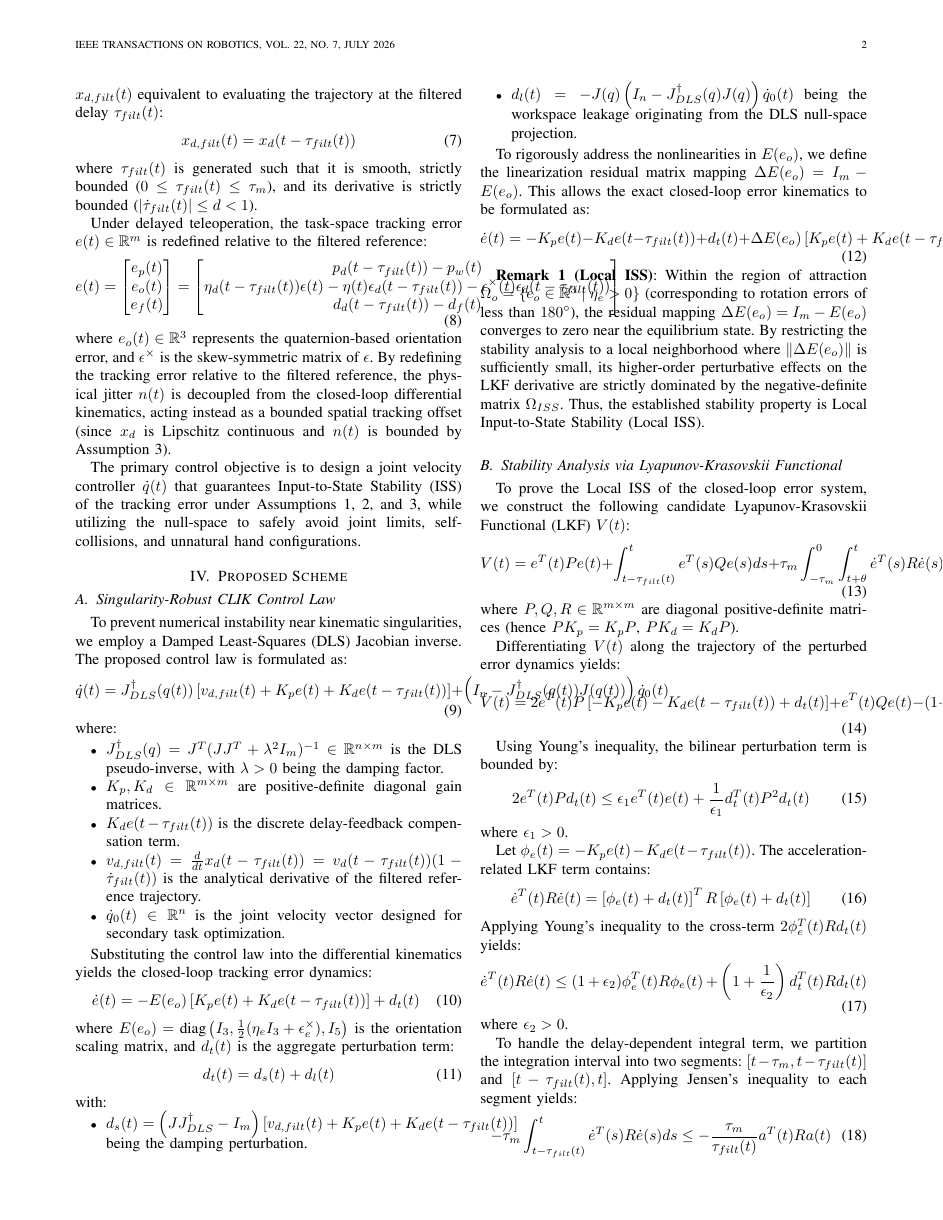
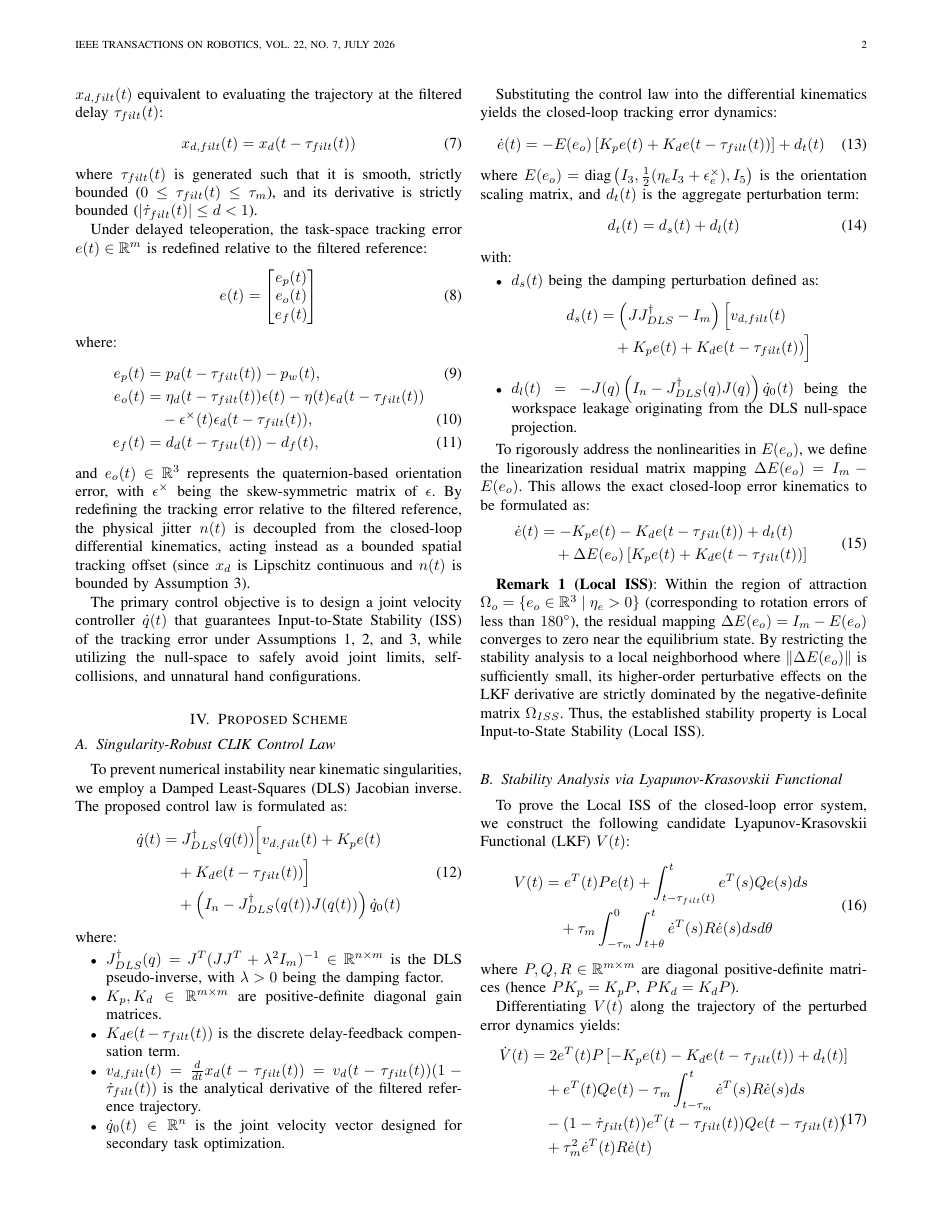
Before and after one commit to baotran2312/Human-Mimicking-UR5, a LaTeX paper (docs/literature_review/manuscript.tex): page 2 of 4. Compiled offline with pdfLaTeX.

Commit message:
Fix LaTeX warnings and overfull hbox issues in manuscript.tex by splitting long double-column equations

```diff
--- a/docs/literature_review/manuscript.tex
+++ b/docs/literature_review/manuscript.tex
@@ -1,4 +1,4 @@
-\documentclass[lettersize,journal]{IEEEtran}
+\documentclass[letterpaper,journal]{IEEEtran}
 \usepackage{amsmath,amsfonts}
 \usepackage{algorithmic}
 \usepackage{algorithm}
@@ -84,9 +84,16 @@ where $\tau_{filt}(t)$ is generated such that it is smooth, strictly bounded ($0
 
 Under delayed teleoperation, the task-space tracking error $e(t) \in \mathbb{R}^m$ is redefined relative to the filtered reference:
 \begin{equation}
-e(t) = \begin{bmatrix} e_p(t) \\ e_o(t) \\ e_f(t) \end{bmatrix} = \begin{bmatrix} p_{d}(t-\tau_{filt}(t)) - p_w(t) \\ \eta_d(t-\tau_{filt}(t))\epsilon(t) - \eta(t)\epsilon_d(t-\tau_{filt}(t)) - \epsilon^\times(t)\epsilon_d(t-\tau_{filt}(t)) \\ d_{d}(t-\tau_{filt}(t)) - d_f(t) \end{bmatrix}
+e(t) = \begin{bmatrix} e_p(t) \\ e_o(t) \\ e_f(t) \end{bmatrix}
 \end{equation}
-where $e_o(t) \in \mathbb{R}^3$ represents the quaternion-based orientation error, and $\epsilon^\times$ is the skew-symmetric matrix of $\epsilon$. By redefining the tracking error relative to the filtered reference, the physical jitter $n(t)$ is decoupled from the closed-loop differential kinematics, acting instead as a bounded spatial tracking offset (since $x_d$ is Lipschitz continuous and $n(t)$ is bounded by Assumption 3).
+where:
+\begin{align}
+e_p(t) &= p_{d}(t-\tau_{filt}(t)) - p_w(t), \\
+e_o(t) &= \eta_d(t-\tau_{filt}(t))\epsilon(t) - \eta(t)\epsilon_d(t-\tau_{filt}(t)) \nonumber \\
+&\quad - \epsilon^\times(t)\epsilon_d(t-\tau_{filt}(t)), \\
+e_f(t) &= d_{d}(t-\tau_{filt}(t)) - d_f(t),
+\end{align}
+and $e_o(t) \in \mathbb{R}^3$ represents the quaternion-based orientation error, with $\epsilon^\times$ being the skew-symmetric matrix of $\epsilon$. By redefining the tracking error relative to the filtered reference, the physical jitter $n(t)$ is decoupled from the closed-loop differential kinematics, acting instead as a bounded spatial tracking offset (since $x_d$ is Lipschitz continuous and $n(t)$ is bounded by Assumption 3).
 
 The primary control objective is to design a joint velocity controller $\dot{q}(t)$ that guarantees Input-to-State Stability (ISS) of the tracking error under Assumptions 1, 2, and 3, while utilizing the null-space to safely avoid joint limits, self-collisions, and unnatural hand configurations.
 
@@ -116,13 +127,22 @@ d_t(t) = d_s(t) + d_l(t)
 \end{equation}
 with:
 \begin{itemize}
-\item $d_s(t) = \left( J J^{\dagger}_{DLS} - I_m \right) \left[ v_{d,filt}(t) + K_p e(t) + K_d e(t - \tau_{filt}(t)) \right]$ being the damping perturbation.
+\item $d_s(t)$ being the damping perturbation defined as:
+\begin{equation*}
+\begin{split}
+d_s(t) &= \left( J J^{\dagger}_{DLS} - I_m \right) \Big[ v_{d,filt}(t) \\
+&\quad + K_p e(t) + K_d e(t - \tau_{filt}(t)) \Big]
+\end{split}
+\end{equation*}
 \item $d_l(t) = -J(q)\left( I_n - J^{\dagger}_{DLS}(q)J(q) \right)\dot{q}_0(t)$ being the workspace leakage originating from the DLS null-space projection.
 \end{itemize}
 
 To rigorously address the nonlinearities in $E(e_o)$, we define the linearization residual matrix mapping $\Delta E(e_o) = I_m - E(e_o)$. This allows the exact closed-loop error kinematics to be formulated as:
 \begin{equation}
-\dot{e}(t) = -K_p e(t) - K_d e(t - \tau_{filt}(t)) + d_t(t) + \Delta E(e_o) \left[ K_p e(t) + K_d e(t - \tau_{filt}(t)) \right]
+\begin{split}
+\dot{e}(t) &= -K_p e(t) - K_d e(t - \tau_{filt}(t)) + d_t(t) \\
+&\quad + \Delta E(e_o) \left[ K_p e(t) + K_d e(t - \tau_{filt}(t)) \right]
+\end{split}
 \end{equation}
 
 \textbf{Remark 1 (Local ISS)}: Within the region of attraction $\Omega_o = \{ e_o \in \mathbb{R}^3 \mid \eta_e > 0 \}$ (corresponding to rotation errors of less than $180^\circ$), the residual mapping $\Delta E(e_o) = I_m - E(e_o)$ converges to zero near the equilibrium state. By restricting the stability analysis to a local neighborhood where $\|\Delta E(e_o)\|$ is sufficiently small, its higher-order perturbative effects on the LKF derivative are strictly dominated by the negative-definite matrix $\Omega_{ISS}$. Thus, the established stability property is Local Input-to-State Stability (Local ISS).
@@ -130,13 +150,21 @@ To rigorously address the nonlinearities in $E(e_o)$, we define the linearizatio
 \subsection{Stability Analysis via Lyapunov-Krasovskii Functional}
 To prove the Local ISS of the closed-loop error system, we construct the following candidate Lyapunov-Krasovskii Functional (LKF) $V(t)$:
 \begin{equation}
-V(t) = e^T(t) P e(t) + \int_{t - \tau_{filt}(t)}^{t} e^T(s) Q e(s) ds + \tau_m \int_{-\tau_m}^{0} \int_{t + \theta}^{t} \dot{e}^T(s) R \dot{e}(s) ds d\theta
+\begin{split}
+V(t) &= e^T(t) P e(t) + \int_{t - \tau_{filt}(t)}^{t} e^T(s) Q e(s) ds \\
+&\quad + \tau_m \int_{-\tau_m}^{0} \int_{t + \theta}^{t} \dot{e}^T(s) R \dot{e}(s) ds d\theta
+\end{split}
 \end{equation}
 where $P, Q, R \in \mathbb{R}^{m \times m}$ are diagonal positive-definite matrices (hence $P K_p = K_p P$, $P K_d = K_d P$).
 
 Differentiating $V(t)$ along the trajectory of the perturbed error dynamics yields:
 \begin{equation}
-\dot{V}(t) = 2 e^T(t) P \left[ -K_p e(t) - K_d e(t - \tau_{filt}(t)) + d_t(t) \right] + e^T(t) Q e(t) - (1 - \dot{\tau}_{filt}(t)) e^T(t - \tau_{filt}(t)) Q e(t - \tau_{filt}(t)) + \tau_m^2 \dot{e}^T(t) R \dot{e}(t) - \tau_m \int_{t - \tau_m}^{t} \dot{e}^T(s) R \dot{e}(s) ds
+\begin{split}
+\dot{V}(t) &= 2 e^T(t) P \left[ -K_p e(t) - K_d e(t - \tau_{filt}(t)) + d_t(t) \right] \\
+&\quad + e^T(t) Q e(t) - \tau_m \int_{t - \tau_m}^{t} \dot{e}^T(s) R \dot{e}(s) ds \\
+&\quad - (1 - \dot{\tau}_{filt}(t)) e^T(t - \tau_{filt}(t)) Q e(t - \tau_{filt}(t)) \\
+&\quad + \tau_m^2 \dot{e}^T(t) R \dot{e}(t)
+\end{split}
 \end{equation}
 
 Using Young's inequality, the bilinear perturbation term is bounded by:
```
Also changed, not shown: docs/literature_review/manuscript.tex (30 more changed lines).
